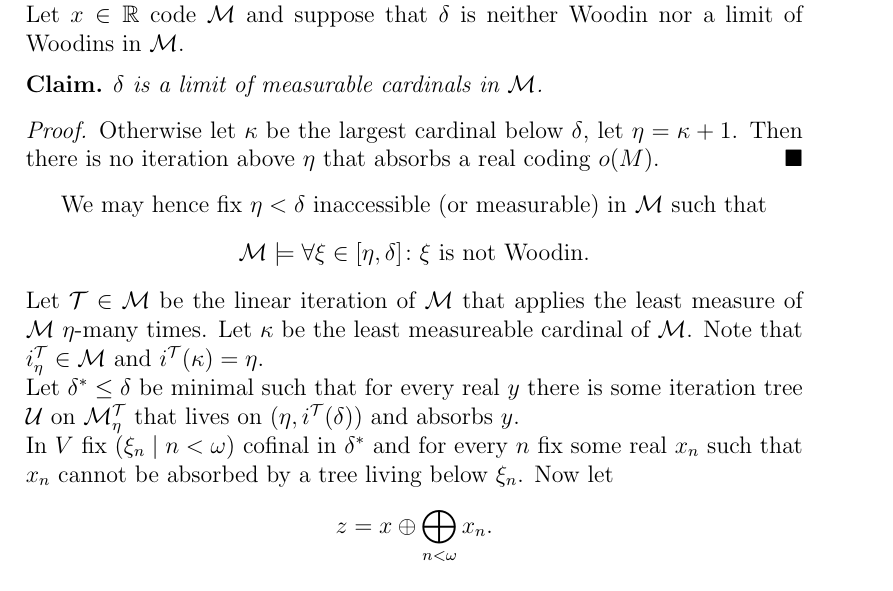
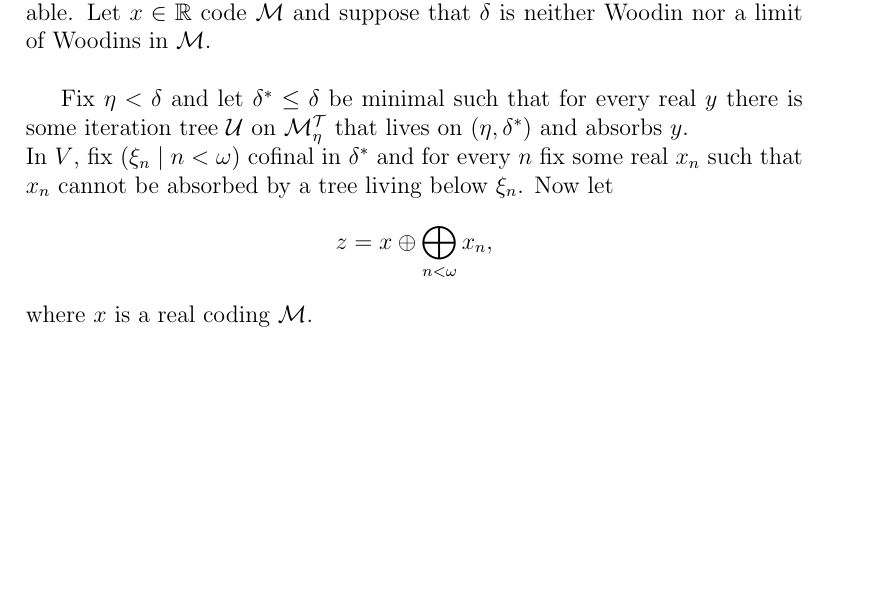
Before and after one commit to KappaDistributive/CMINotes, a LaTeX document (CMI.tex): part of page 1 of 2, cut so that both start at the same text, the shorter picture padded with empty space. Compiled offline with pdfLaTeX.

Commit message:
clean up

```diff
--- a/CMI.tex
+++ b/CMI.tex
@@ -117,39 +117,19 @@
   of $\mathcal{M}$ and considering $(\mathcal{N}, \Sigma^{\sigma})$ we
   may and shall assume that $\mathcal{M}$ is countable. Let
   $x \in \mathbb{R}$ code $\mathcal{M}$ and suppose that $\delta$ is
-  neither Woodin nor a limit of Woodins in $\mathcal{M}$.
+  neither Woodin nor a limit of Woodins in $\mathcal{M}$. \\
 
-  \begin{claim*}
-    $\delta$ is a limit of measurable cardinals in $\mathcal{M}$.
-  \end{claim*}
-
-  \begin{proofblack}
-    Otherwise let $\kappa$ be the largest cardinal below $\delta$, let
-    $\eta = \kappa + 1$. Then there is no iteration above $\eta$ that
-    absorbs a real coding $o(M)$.
-  \end{proofblack}
-
-  We may hence fix $\eta < \delta$ inaccessible (or measurable) in
-  $\mathcal{M}$ such that
-  \[
-    \mathcal{M} \models \forall \xi \in [\eta, \delta] \colon \xi
-    \text{ is not Woodin}.
-  \]
-  Let $\mathcal{T} \in \mathcal{M}$ be the linear iteration of
-  $\mathcal{M}$ that applies the least measure of $\mathcal{M}$
-  $\eta$-many times. Let $\kappa$ be the least measureable cardinal of
-  $\mathcal{M}$. Note that $i^{\mathcal{T}}_{\eta} \in \mathcal{M}$
-  and $i^{\mathcal{T}}(\kappa) = \eta$. \\
-  Let $\delta^{*} \le \delta$ be minimal such that for every real $y$
-  there is some iteration tree $\mathcal{U}$ on
-  $\mathcal{M}^{\mathcal{T}}_{\eta}$ that lives on
-  $(\eta, i^{\mathcal{T}}(\delta))$ and absorbs $y$. \\
-  In $V$ fix $(\xi_{n} \mid n < \omega)$ cofinal in $\delta^{*}$ and
+  Fix $\eta < \delta$ and let $\delta^{*} \le \delta$ be minimal such
+  that for every real $y$ there is some iteration tree $\mathcal{U}$
+  on $\mathcal{M}^{\mathcal{T}}_{\eta}$ that lives on
+  $(\eta, \delta^{*})$ and absorbs $y$. \\
+  In $V$, fix $(\xi_{n} \mid n < \omega)$ cofinal in $\delta^{*}$ and
   for every $n$ fix some real $x_{n}$ such that $x_{n}$ cannot be
   absorbed by a tree living below $\xi_{n}$. Now let
   \[
-    z = x \oplus \bigoplus_{n < \omega} x_{n}.
+    z = x \oplus \bigoplus_{n < \omega} x_{n},
   \]
+  where $x$ is a real coding $\mathcal{M}$. \\
   Notice that any iteration that absorbs $z$ must use unboundedly long
   extenders below $\delta^{*}$. Let $\mathcal{U}$ be such an iteration
   tree. Since $\mathcal{M}$ has no Woodin cardinals in the interval
```
Also changed, not shown: CMI.pdf, CMI.tex (27 more changed lines).
